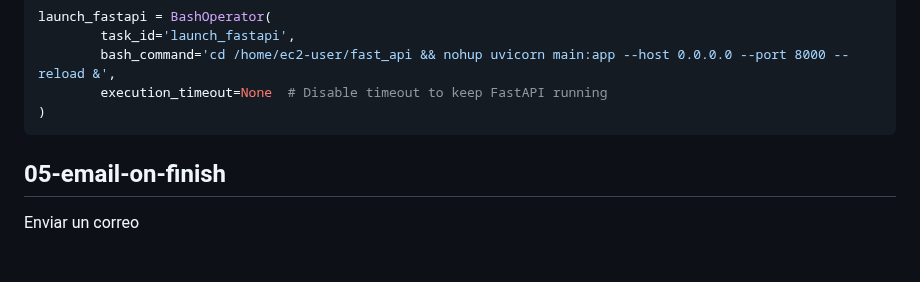
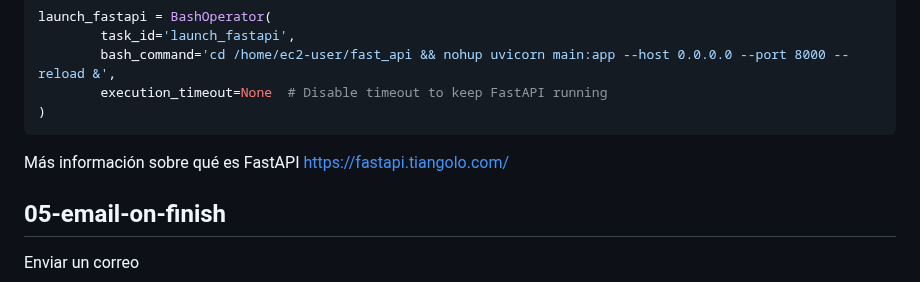
Before and after one commit to Fiorellaps/airflow_workshop_pydata_madrid, a Markdown page: README.md, the part around the change. GitHub-like rendering; blank space fills up the shorter version.

````diff
--- a/README.md
+++ b/README.md
@@ -211,7 +211,7 @@ launch_fastapi = BashOperator(
         execution_timeout=None  # Disable timeout to keep FastAPI running
 )
 ```
-
+Más información sobre qué es FastAPI https://fastapi.tiangolo.com/
 
 ## 05-email-on-finish
 
````
